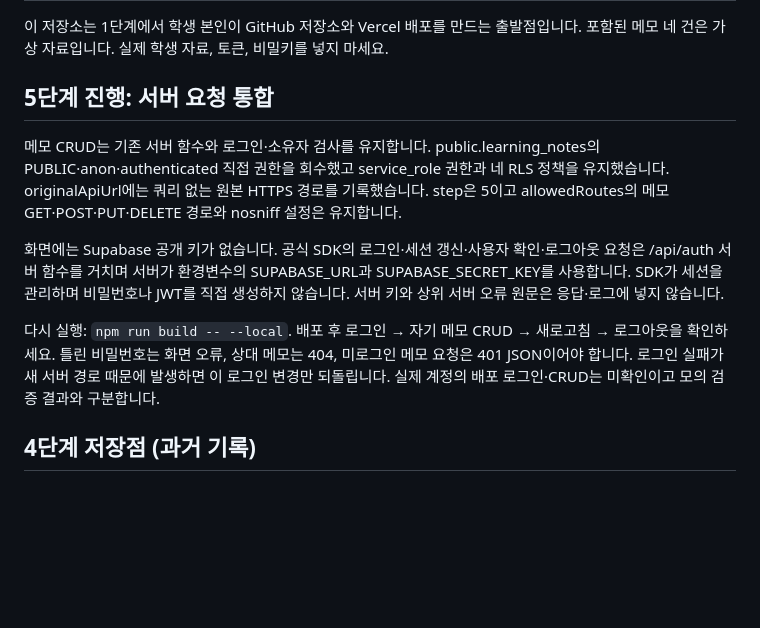
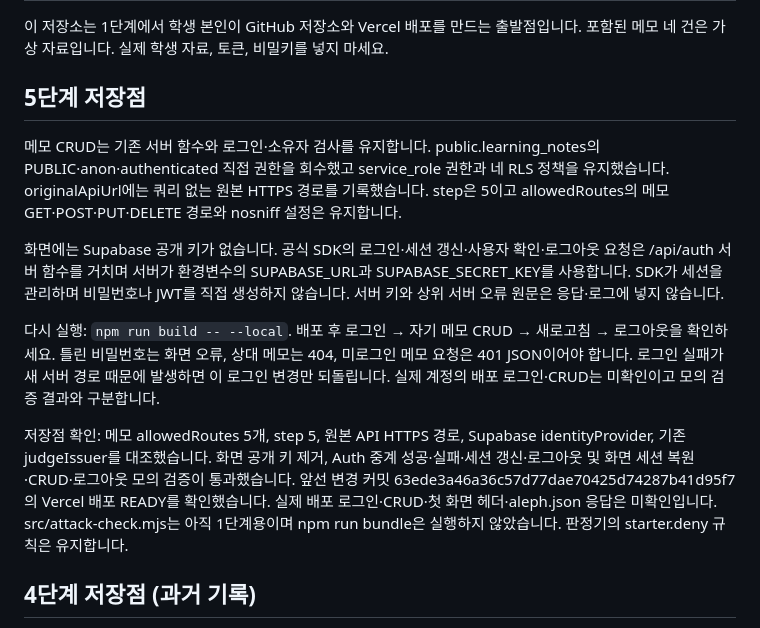
Before and after one commit to sumin003/choi-bujang-secret-vault, a Markdown page: README.md, the part around the change. Rendered like a GitHub page; blank space fills up the shorter version.

Commit message:
5단계 저장점

```diff
--- a/README.md
+++ b/README.md
@@ -2,13 +2,16 @@
 
 이 저장소는 1단계에서 학생 본인이 GitHub 저장소와 Vercel 배포를 만드는 출발점입니다. 포함된 메모 네 건은 가상 자료입니다. 실제 학생 자료, 토큰, 비밀키를 넣지 마세요.
 
-## 5단계 진행: 서버 요청 통합
+## 5단계 저장점
 
 메모 CRUD는 기존 서버 함수와 로그인·소유자 검사를 유지합니다. public.learning_notes의 PUBLIC·anon·authenticated 직접 권한을 회수했고 service_role 권한과 네 RLS 정책을 유지했습니다. originalApiUrl에는 쿼리 없는 원본 HTTPS 경로를 기록했습니다. step은 5이고 allowedRoutes의 메모 GET·POST·PUT·DELETE 경로와 nosniff 설정은 유지합니다.
 
 화면에는 Supabase 공개 키가 없습니다. 공식 SDK의 로그인·세션 갱신·사용자 확인·로그아웃 요청은 /api/auth 서버 함수를 거치며 서버가 환경변수의 SUPABASE_URL과 SUPABASE_SECRET_KEY를 사용합니다. SDK가 세션을 관리하며 비밀번호나 JWT를 직접 생성하지 않습니다. 서버 키와 상위 서버 오류 원문은 응답·로그에 넣지 않습니다.
 
 다시 실행: `npm run build -- --local`. 배포 후 로그인 → 자기 메모 CRUD → 새로고침 → 로그아웃을 확인하세요. 틀린 비밀번호는 화면 오류, 상대 메모는 404, 미로그인 메모 요청은 401 JSON이어야 합니다. 로그인 실패가 새 서버 경로 때문에 발생하면 이 로그인 변경만 되돌립니다. 실제 계정의 배포 로그인·CRUD는 미확인이고 모의 검증 결과와 구분합니다.
+
+
+저장점 확인: 메모 allowedRoutes 5개, step 5, 원본 API HTTPS 경로, Supabase identityProvider, 기존 judgeIssuer를 대조했습니다. 화면 공개 키 제거, Auth 중계 성공·실패·세션 갱신·로그아웃 및 화면 세션 복원·CRUD·로그아웃 모의 검증이 통과했습니다. 앞선 변경 커밋 63ede3a46a36c57d77dae70425d74287b41d95f7의 Vercel 배포 READY를 확인했습니다. 실제 배포 로그인·CRUD·첫 화면 헤더·aleph.json 응답은 미확인입니다. src/attack-check.mjs는 아직 1단계용이며 npm run bundle은 실행하지 않았습니다. 판정기의 starter.deny 규칙은 유지합니다.
 
 ## 4단계 저장점 (과거 기록)
 
```
